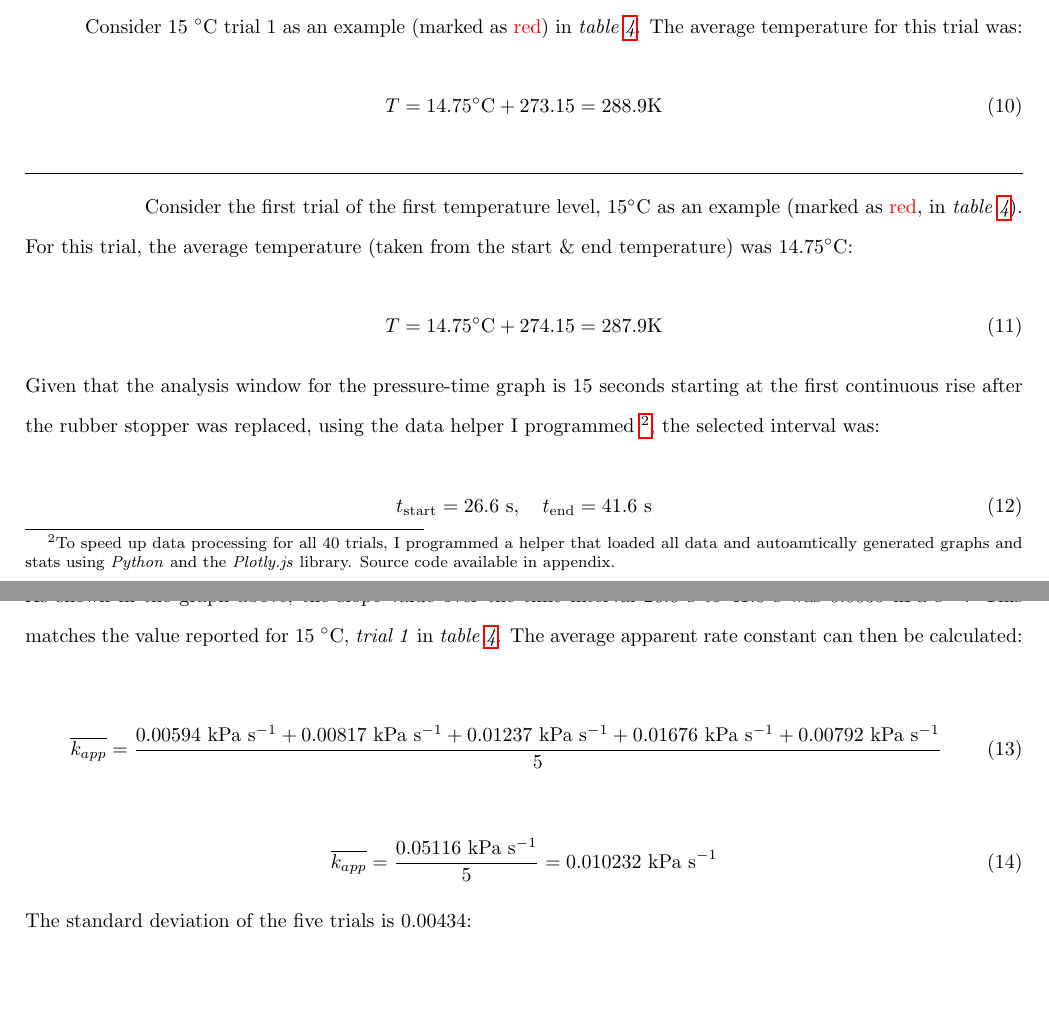
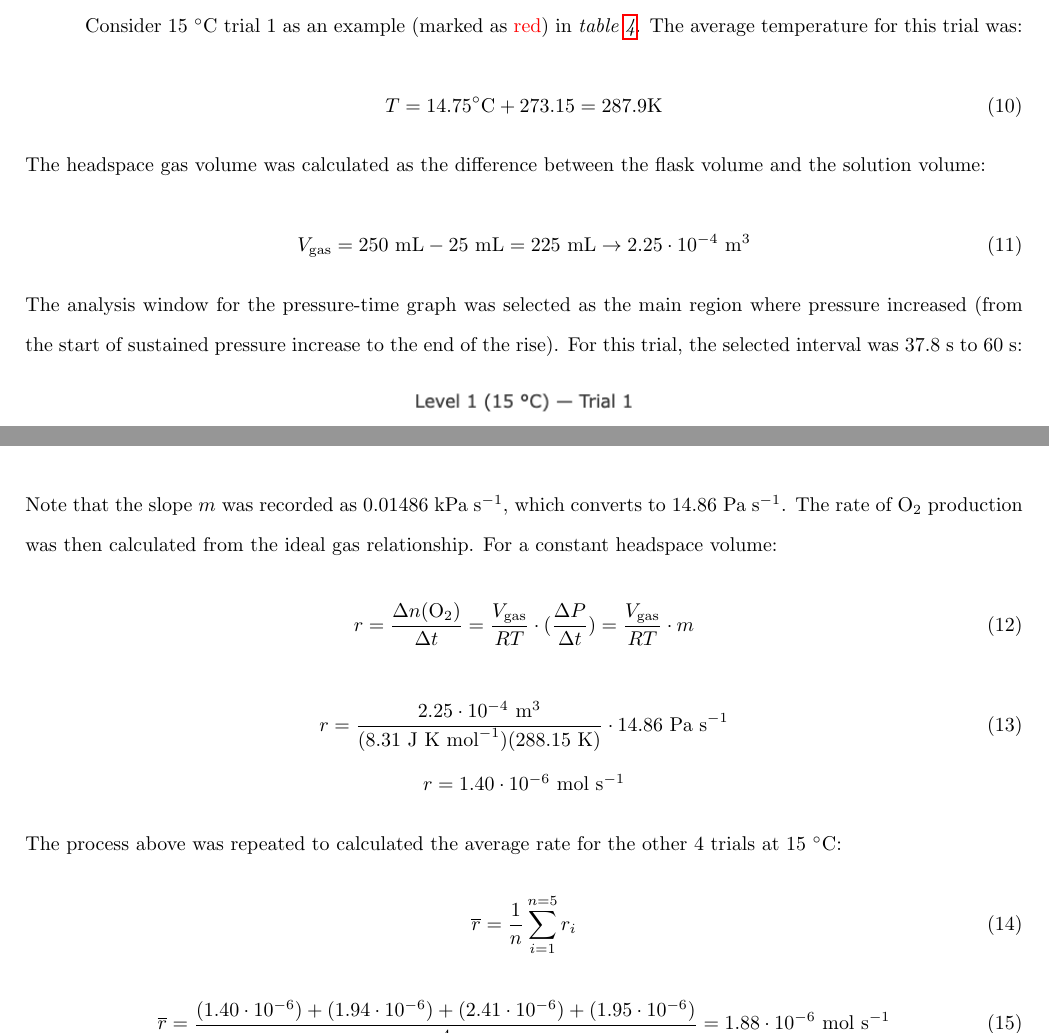
Before and after one commit to AccessRetrieved/chemistryia, a LaTeX document (Documents/Hu_Jerry_2286509_Investigating-the-Effect-of-Temperature-on-the-Rate-Constant-of-the-Decomposition-of-Aqueous-Hydrogen-Peroxide.tex): two parts of pages 12 and 14 of 22 before the commit and two parts of pages 12 and 13 of 21 after it, joined at a grey line, cut so that both start at the same text, the shorter picture padded with empty space. Compiled offline with pdfLaTeX.

Commit message:
feb 27 wrapup

```diff
--- a/Documents/Hu_Jerry_2286509_Investigating-the-Effect-of-Temperature-on-the-Rate-Constant-of-the-Decomposition-of-Aqueous-Hydrogen-Peroxide.tex
+++ b/Documents/Hu_Jerry_2286509_Investigating-the-Effect-of-Temperature-on-the-Rate-Constant-of-the-Decomposition-of-Aqueous-Hydrogen-Peroxide.tex
@@ -632,27 +633,16 @@ The uncertainty in Ea was obtained from the uncertainty in the gradient returned
 \indent \indent Consider $15\ ^\circ$C trial 1 as an example (marked as \textcolor{red}{red}) in \textit{table \ref{tab:processed-data}}. The average temperature for this trial was:
 
 \begin{equation}
-  T = 14.75 ^\circ \text{C} + 273.15 = 288.9 \text{K}
+  T = 14.75 ^\circ \text{C} + 273.15 = 287.9 \text{K}
 \end{equation}
 
-
-\
-
-\hrule
-
-\
-
-\indent \indent Consider the first trial of the first temperature level, $15 ^\circ \text{C}$ as an example (marked as \textcolor{red}{red}, in \textit{table \ref{tab:processed-data}}). For this trial, the average temperature (taken from the start \& end temperature) was $14.75 ^\circ \text{C}$:
+\noindent The headspace gas volume was calculated as the difference between the flask volume and the solution volume:
 
 \begin{equation}
-  T = 14.75 ^\circ \text{C} + 274.15 = 287.9 \text{K}
+  V_\text{gas} = 250\ \text{mL} - 25\ \text{mL} = 225\ \text{mL} \rightarrow 2.25 \cdot 10^{-4}\ \text{m}^3
 \end{equation}
 
-\noindent Given that the analysis window for the pressure-time graph is 15 seconds starting at the first continuous rise after the rubber stopper was replaced, using the data helper I programmed \footnote{To speed up data processing for all 40 trials, I programmed a helper that loaded all data and autoamtically generated graphs and stats using \textit{Python} and the \textit{Plotly.js} library. Source code available in appendix.}, the selected interval was:
-
-\begin{equation}
-  t_{\text{start}} = 26.6\ \text{s}, \quad t_{\text{end}} = 41.6\ \text{s}
-\end{equation}
+\noindent The analysis window for the pressure-time graph was selected as the main region where pressure increased (from the start of sustained pressure increase to the end of the rise). For this trial, the selected interval was $37.8\ \text{s}$ to $60\ \text{s}$:
 
 \begin{figure}[H]
 	\centering
@@ -670,23 +660,27 @@ The uncertainty in Ea was obtained from the uncertainty in the gradient returned
 	\label{fig:data-processing-example-calculation-15-second-snapshot}
 \end{figure}
 
-\noindent As shown in the graph above, the slope value over the time interval $26.6\ \text{s}$ to $41.6\ \text{s}$ was $0.0059\ \text{kPa}\ \text{s}^{-1}$. This matches the value reported for $15\ ^{\circ} \text{C}$, \textit{trial 1} in \textit{table \ref{tab:processed-data}}. The average apparent rate constant can then be calculated:
+\noindent Note that the slope $m$ was recorded as $0.01486\ \text{kPa}\ \text{s}^{-1}$, which converts to $14.86\ \text{Pa}\ \text{s}^{-1}$. The rate of \ce{O2} production was then calculated from the ideal gas relationship. For a constant headspace volume:
 
 \begin{equation}
-  \overline{k_{app}} = \frac{0.00594\ \text{kPa}\ \text{s}^{-1} + 0.00817\ \text{kPa}\ \text{s}^{-1} + 0.01237\ \text{kPa}\ \text{s}^{-1} + 0.01676\ \text{kPa}\ \text{s}^{-1} + 0.00792\ \text{kPa}\ \text{s}^{-1}}{5}
+  r = \frac{\Delta{n(\ce{O2})}}{\Delta{t}} = \frac{V_\text{gas}}{RT} \cdot (\frac{\Delta{P}}{\Delta{t}}) = \frac{V_\text{gas}}{RT} \cdot m
 \end{equation}
 
 \begin{equation}
-  \overline{k_{app}} = \frac{0.05116\ \text{kPa}\ \text{s}^{-1}}{5} = 0.010232\ \text{kPa}\ \text{s}^{-1}
+  r = \frac{2.25 \cdot 10^{-4}\ \text{m}^3}{(8.31\ \text{J}\ \text{K}\ \text{mol}^{-1})(288.15\ \text{K})} \cdot 14.86\ \text{Pa}\ \text{s}^{-1}
 \end{equation}
 
-\noindent The standard deviation of the five trials is 0.00434:
+\begin{center}
+  $r = 1.40 \cdot 10^{-6}\ \text{mol}\ \text{s}^{-1}$
+\end{center}
+
+\noindent The process above was repeated to calculated the average rate for the other 4 trials at $15\ ^\circ$C:
 
 \begin{equation}
-	\sigma = \sqrt{\frac{1}{5}(-0.004292)^2 + (-0.002062)^2 + (0.002138)^2 + (0.006528)^2 + (-0.002312)^2}
+  \overline{r} = \frac{1}{n} \sum_{i=1}^{n=5} r_i
 \end{equation}
 
 \begin{equation}
-  \sigma = 0.004234\ \text{kPa}\ \text{s}^{-1}
+  \overline{r} = \frac{(1.40 \cdot 10^{-6}) + (1.94 \cdot 10^{-6}) + (2.41 \cdot 10^{-6}) + (1.95 \cdot 10^{-6})}{4} = 1.88 \cdot 10^{-6}\ \text{mol}\ \text{s}^{-1}
 \end{equation}
 
@@ -715,4 +716,3 @@ The uncertainty in Ea was obtained from the uncertainty in the gradient returned
                     >{\centering\arraybackslash}m{4cm}|
 	                  >{\centering\arraybackslash}m{7cm}|} \hline
 
-			\textbf{Temperature level ($^\circ \text{C}$)} & \textbf{Temperature level ($\text{K}$)} & \textbf{Apparent rate constant, $k_{app}$ ($\text{kPa}\ \text{s}^{-1}$)} \\ \hline
```
Also changed, not shown: Documents/Hu_Jerry_2286509_Investigating-the-Effect-of-Temperature-on-the-Rate-Constant-of-the-Decomposition-of-Aqueous-Hydrogen-Peroxide.pdf, Documents/Resources/example_calculation_data_helper.png, Documents/Resources/example_calculation_time_snapshot.png, Documents/Hu_Jerry_2286509_Investigating-the-Effect-of-Temperature-on-the-Rate-Constant-of-the-Decomposition-of-Aqueous-Hydrogen-Peroxide.tex (47 more changed lines), 5 other files.
